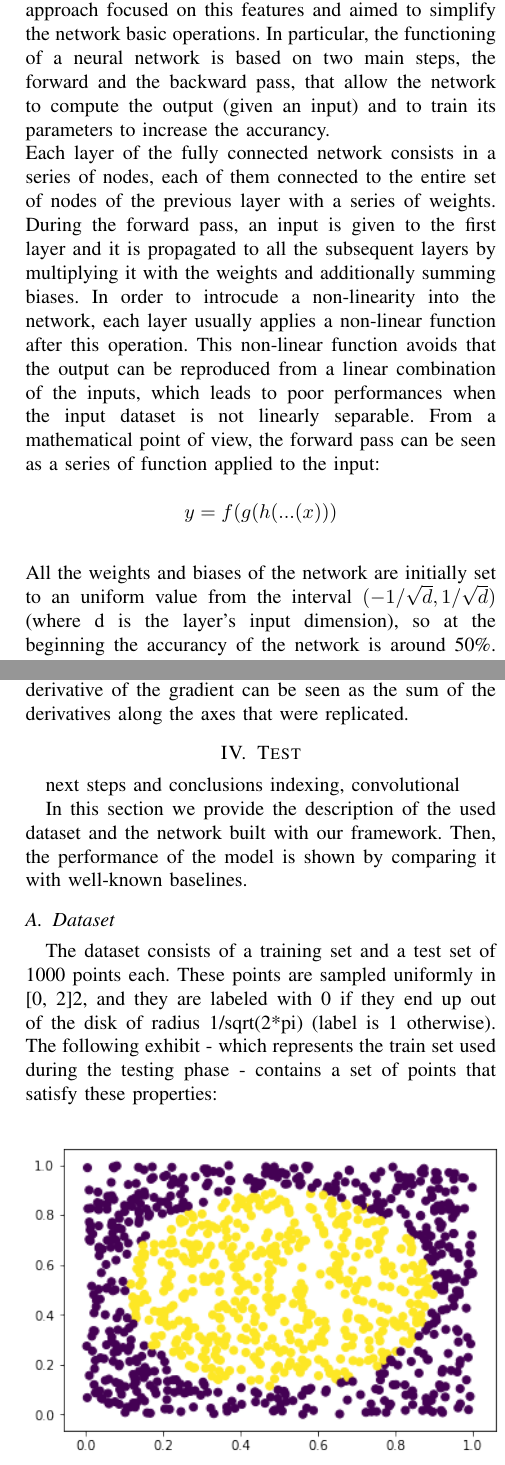
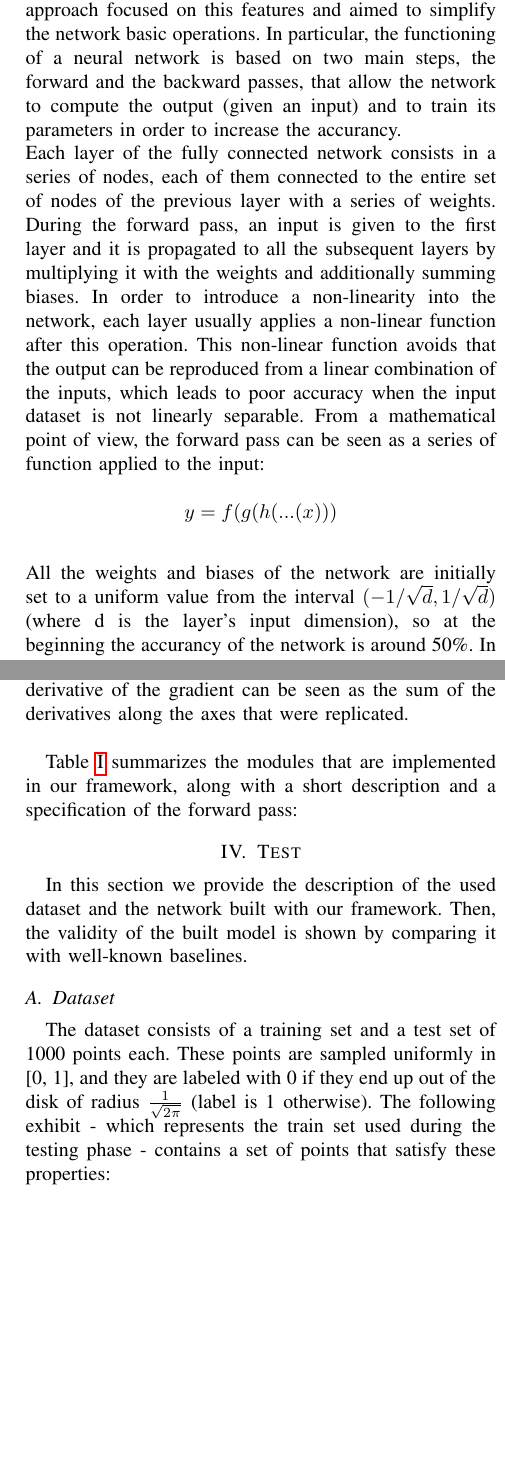
Before and after one commit to NiccoloSacchi/hotgrad, a LaTeX paper (report/Project2.tex): two parts of the columns of pages 1 and 3 of 4, joined at a grey line, cut so that both start at the same text, the shorter picture padded with empty space. Compiled offline with pdfLaTeX.

Commit message:
re-read report

```diff
--- a/report/Project2.tex
+++ b/report/Project2.tex
@@ -36,10 +36,10 @@
 \end{abstract}
 \section{Introduction}
 
-   In the development of a deep learning framework, it is crucial to provide the final user an highly versatile and efficient set of modules, that can be freely combined in order to construct complex neural networks. Our approach focused on this features and aimed to simplify the network basic operations. In particular, the functioning of a neural network is based on two main steps, the forward and the backward pass, that allow the network to compute the output (given an input) and to train its parameters to increase the accurancy.\\
-   Each layer of the fully connected network consists in a series of nodes, each of them connected to the entire set of nodes of the previous layer with a series of weights. During the forward pass, an input is given to the first layer and it is propagated to all the subsequent layers by multiplying it with the weights and additionally summing biases. In order to introcude a non-linearity into the network, each layer usually applies a non-linear function after this operation. This non-linear function avoids that the output can be reproduced from a linear combination of the inputs, which leads to poor performances when the input dataset is not linearly separable. From a mathematical point of view, the forward pass can be seen as a series of function applied to the input:\\
+   In the development of a deep learning framework, it is crucial to provide the final user an highly versatile and efficient set of modules, that can be freely combined in order to construct complex neural networks. Our approach focused on this features and aimed to simplify the network basic operations. In particular, the functioning of a neural network is based on two main steps, the forward and the backward passes, that allow the network to compute the output (given an input) and to train its parameters in order to increase the accurancy.\\
+   Each layer of the fully connected network consists in a series of nodes, each of them connected to the entire set of nodes of the previous layer with a series of weights. During the forward pass, an input is given to the first layer and it is propagated to all the subsequent layers by multiplying it with the weights and additionally summing biases. In order to introduce a non-linearity into the network, each layer usually applies a non-linear function after this operation. This non-linear function avoids that the output can be reproduced from a linear combination of the inputs, which leads to poor accuracy when the input dataset is not linearly separable. From a mathematical point of view, the forward pass can be seen as a series of function applied to the input:\\
    \[y = f(g(h(...(x)))\]\\
-   All the weights and biases of the network are initially set to an uniform value from the interval $(-1/\sqrt{d}, 1/\sqrt{d}) $ (where d is the layer's input dimension), so at the beginning the accurancy of the network is around 50\%. In order to adjust all the layers' parameters, modern neural networks use the \textit{back propagation}, based on the chain rule. The back propagation aims to compute the gradient of the loss function with respect to the input and use it to distribute the error to all the layers. In particular, the loss function fist calculate how much the output of the network differs from the expected output. Then, the gradient of the loss is propagated back through the network and associates a value to each neuron, which reflect how much the neuron contributes to the total error. Finally, an optimization algorithm uses this error to update the weights and biases of each layer, in order to minimize the loss function:\\
+   All the weights and biases of the network are initially set to a uniform value from the interval $(-1/\sqrt{d}, 1/\sqrt{d}) $ (where d is the layer's input dimension), so at the beginning the accurancy of the network is around 50\%. In order to adjust all the layers' parameters, modern neural networks use the \textit{back propagation}, based on the chain rule. The back propagation aims to compute the gradient of the loss function with respect to the input and use it to distribute the error to all the layers. In particular, the loss function fist calculates how much the output of the network differs from the expected output. Then, the gradient of the loss is propagated back through the network and associates a value to each neuron, which reflects how much the neuron contributes to the total error. Finally, an optimization algorithm uses this error to update the weights and biases of each layer, in order to minimize the loss function:\\
     \[w = w + \eta\nabla L(w)\]
     \[b = b + \eta\nabla L(b)\]\\
    where \textit{w} and \textit{b} indicates the weight and biases for each layer.
@@ -86,8 +86,7 @@ We also added the broadcasting functionality to the basic operations, that is th
 In the forward pass, this operation is trivially handled by the broadcast property of pytorch Tensors. In the backward pass, instead, if the gradient received by a Variable has not the same size of the data field, we must reshape it before the addition with the Variable's grad. This operation is easily implemented by summing the gradient over the dimensions that do not match. The property derives from the mathematical formula
 \[\frac{d}{dx}f(x,y)|_{x=y} = \frac{d}{dx}f(x,y) + \frac{d}{dy}f(x,y)\]
-When a variable is broadcasted, the dimensions that are expanded contains replicated values. Consequently, the derivative of the gradient can be seen as the sum of the derivatives along the axes that were replicated.
+When a variable is broadcasted, the dimensions that are expanded contains replicated values. Consequently, the derivative of the gradient can be seen as the sum of the derivatives along the axes that were replicated.\\
 
-
-
+Table \ref{tab:modules} summarizes the modules that are implemented in our framework, along with a short description and a specification of the forward pass:
 
 \begin{table*}
@@ -116,14 +116,14 @@ Losses & MSE & The mean square error extend the Module2Operands & $\frac{1}{N} \
 \end{table*}
 
 \section{Test}
-next steps and conclusions
- indexing, convolutional
+%next steps and conclusions
+% indexing, convolutional
 
 
-In this section we provide the description of the used dataset and the network built with our framework. Then, the performance of the model is shown by comparing it with well-known baselines.
+In this section we provide the description of the used dataset and the network built with our framework. Then, the validity of the built model is shown by comparing it with well-known baselines.
 
 \subsection{Dataset}
-The dataset consists of a training set and a test set of 1000 points each. These points are sampled uniformly in [0, 2]2, and they are labeled with 0 if they end up out of the disk of radius 1/sqrt(2*pi) (label is 1 otherwise). The following exhibit - which represents the train set used during the testing phase - contains a set of points that satisfy these properties:
+The dataset consists of a training set and a test set of 1000 points each. These points are sampled uniformly in [0, 1], and they are labeled with 0 if they end up out of the disk of radius \( \frac{1}{\sqrt{2\pi}} \) (label is 1 otherwise). The following exhibit - which represents the train set used during the testing phase - contains a set of points that satisfy these properties:
 
 \begin{center}
 	\captionsetup{type=figure}
```
Also changed, not shown: report/Project2.tex (11 more changed lines).
